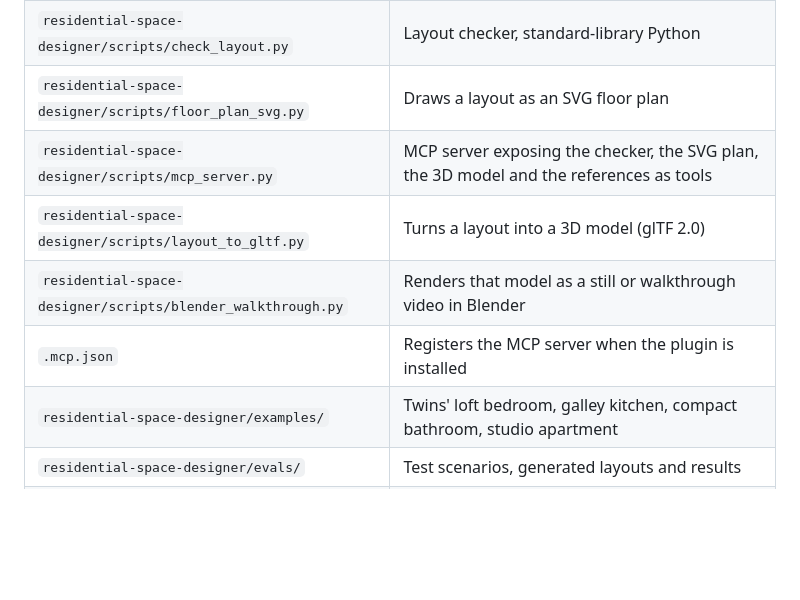
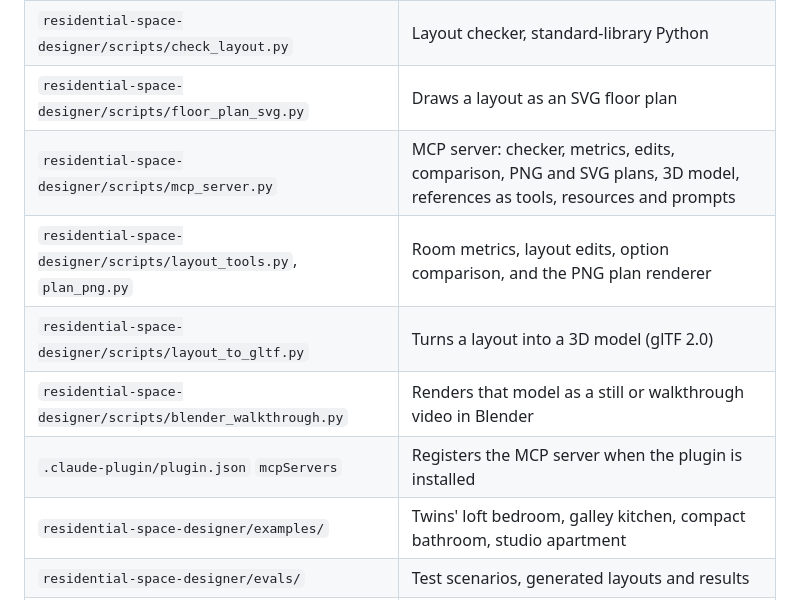
Before and after one commit to puvankumarv/residential-space-designer, a Markdown page: README.md, the part around one of its changes. Drawn GitHub-style; blank space fills up the shorter version.

```diff
--- a/README.md
+++ b/README.md
@@ -36,10 +36,11 @@ For a whole home it first makes a **home plan** (rooms, adjacency, circulation),
 | `residential-space-designer/templates/` | Layout JSON schema, intake questions and brief, BOM |
 | `residential-space-designer/scripts/check_layout.py` | Layout checker, standard-library Python |
 | `residential-space-designer/scripts/floor_plan_svg.py` | Draws a layout as an SVG floor plan |
-| `residential-space-designer/scripts/mcp_server.py` | MCP server exposing the checker, the SVG plan, the 3D model and the references as tools |
+| `residential-space-designer/scripts/mcp_server.py` | MCP server: checker, metrics, edits, comparison, PNG and SVG plans, 3D model, references as tools, resources and prompts |
+| `residential-space-designer/scripts/layout_tools.py`, `plan_png.py` | Room metrics, layout edits, option comparison, and the PNG plan renderer |
 | `residential-space-designer/scripts/layout_to_gltf.py` | Turns a layout into a 3D model (glTF 2.0) |
 | `residential-space-designer/scripts/blender_walkthrough.py` | Renders that model as a still or walkthrough video in Blender |
-| `.mcp.json` | Registers the MCP server when the plugin is installed |
+| `.claude-plugin/plugin.json` `mcpServers` | Registers the MCP server when the plugin is installed |
 | `residential-space-designer/examples/` | Twins' loft bedroom, galley kitchen, compact bathroom, studio apartment |
 | `residential-space-designer/evals/` | Test scenarios, generated layouts and results |
 | `docs/` | Project website (GitHub Pages) |
```
Also changed, not shown: other parts of README.md (+18 -5 lines), CHANGELOG.md (+8 -0 lines), interior-design-research/mcp_research.md (added, +41 -0 lines), residential-space-designer/SKILL.md (+1 -1 lines), docs/images/studio-apartment-plan.png (added), 9 other files.
